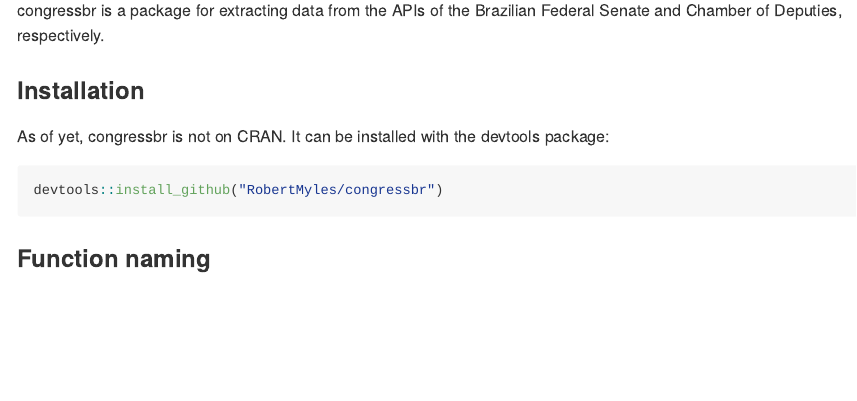
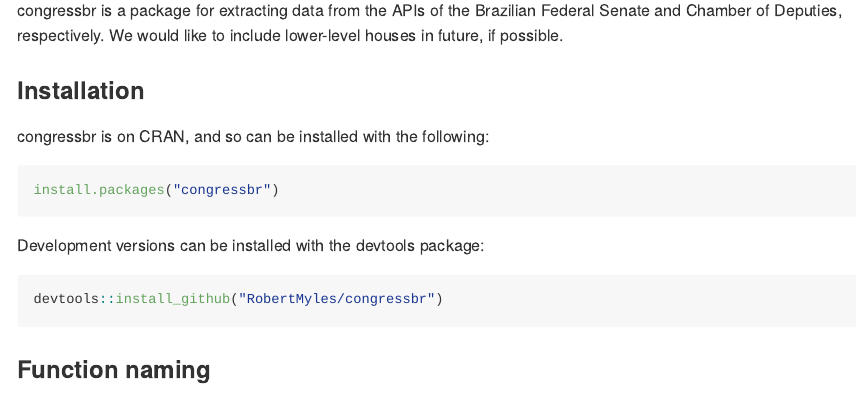
Before and after one commit to duarteguilherme/congressbr, an R Markdown document (README.Rmd): the page in a window 1100 px wide, from 90 px down. The pictures show the output file README.md that the author committed with the source, drawn offline in the style of GitHub; badge pictures from the web are left out.

Commit message:
update README

````diff
--- a/README.Rmd
+++ b/README.Rmd
@@ -13,11 +13,17 @@
 
 ## congressbr
 
-congressbr is a package for extracting data from the APIs of the Brazilian Federal Senate and Chamber of Deputies, respectively.
+congressbr is a package for extracting data from the APIs of the Brazilian Federal Senate and Chamber of Deputies, respectively. We would like to include lower-level houses in future, if possible.
 
 ### Installation
 
-As of yet, congressbr is not on CRAN. It can be installed with the devtools package:
+congressbr is on CRAN, and so can be installed with the following:
+
+```{r, eval = F}
+install.packages("congressbr")
+```
+
+Development versions can be installed with the devtools package:
 
 ```{r, eval = F}
 devtools::install_github("RobertMyles/congressbr")
````
Also changed, not shown: README.md.
